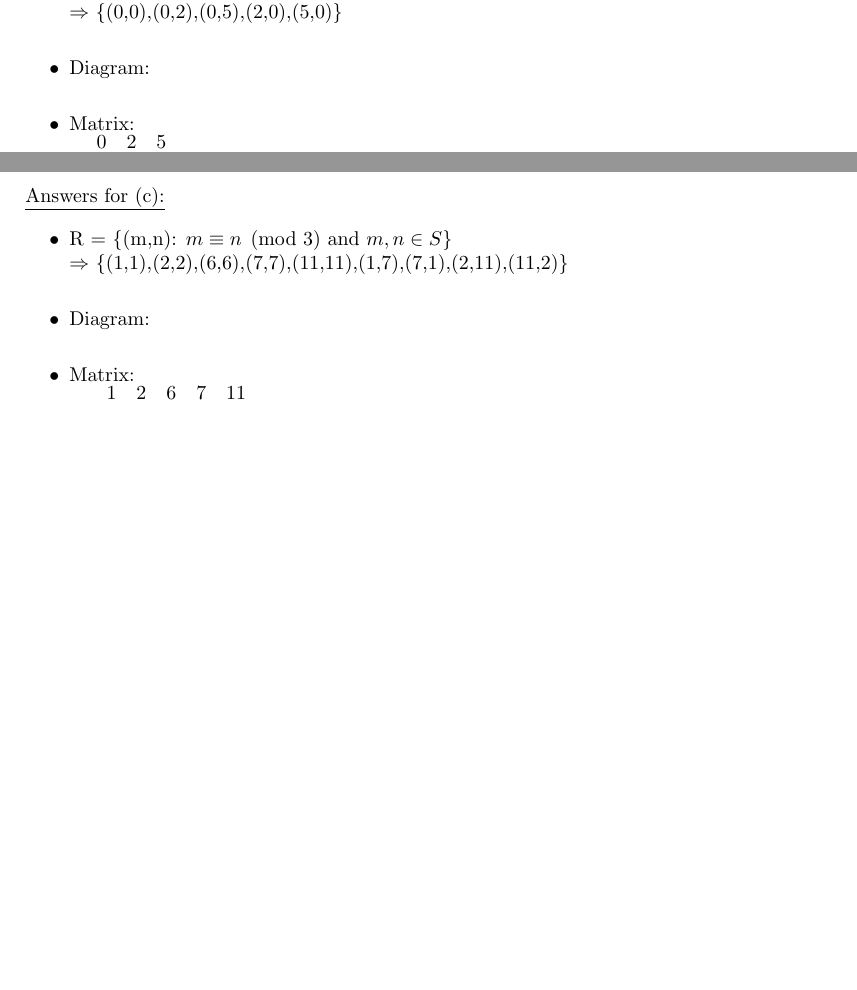
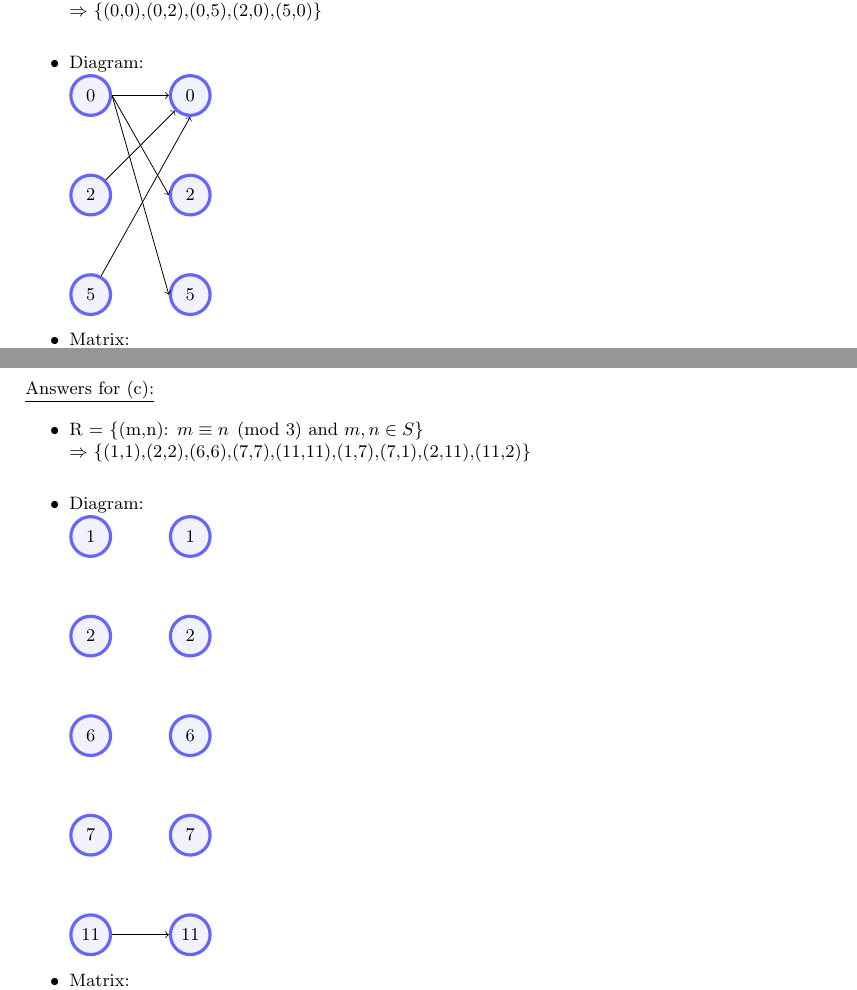
Before and after one commit to jorgedr22/Personal, a LaTeX problem sheet (HW6.tex): two parts of pages 2 and 3 of 6, joined at a grey line, cut so that both start at the same text, the shorter picture padded with empty space. Compiled offline with pdfLaTeX.

Commit message:
Update HW6.tex

```diff
--- a/HW6.tex
+++ b/HW6.tex
@@ -7,6 +7,7 @@
 \usepackage{enumitem}
 \usepackage{xcolor}
 \usepackage{tikz}
+\usetikzlibrary{positioning}
 \usepackage{amsmath}
 \usepackage{nicematrix}
 
@@ -91,6 +109,23 @@ If so, identify the equivalence classes.
     \\$\Rightarrow$ \{(0,0),(0,2),(0,5),(2,0),(5,0)\}\\
 
     \item Diagram:\\
+    \begin{tikzpicture}[roundnode/.style={circle, draw=blue!60, fill=blue!5, ultra thick, minimum size=7mm},]
+        %Nodes
+        \node[roundnode](maintopic){0};
+        \node[roundnode](rightcirlce_0)[right=of maintopic]{0};
+        \node[roundnode](rightcirlce_2)[below=of rightcirlce_0]{2};
+        \node[roundnode](rightcirlce_5)[below=of rightcirlce_2]{5};
+        \node[roundnode](leftcirlce_2)[below=of maintopic]{2};
+        \node[roundnode](leftcirlce_5)[below=of leftcirlce_9]{5};
+
+        %Lines
+        \draw[->] (maintopic.east) -- (rightcirlce_0.west);
+        \draw[->] (maintopic.east) -- (rightcirlce_2.west);
+        \draw[->] (maintopic.east) -- (rightcirlce_5.west);
+        \draw[->] (leftcirlce_2) -- (rightcirlce_0.south west);
+        \draw[->] (leftcirlce_5) -- (rightcirlce_0.south);
+
+    \end{tikzpicture}
 
     \item Matrix:\\
         $\begin{pNiceMatrix}[first-row,first-col]
@@ -123,7 +158,22 @@ If so, identify the equivalence classes.
     \\$\Rightarrow$ \{(1,1),(2,2),(6,6),(7,7),(11,11),(1,7),(7,1),(2,11),(11,2)\}\\
 
     \item Diagram:\\
+    \begin{tikzpicture}[roundnode/.style={circle, draw=blue!60, fill=blue!5, ultra thick, minimum size=7mm},]
+        %Nodes
+        \node[roundnode](maintopic){1};
+        \node[roundnode](leftcirlce)[below= of maintopic]{2};
+        \node[roundnode](leftcirlce)[below= of leftcirlce]{6};
+        \node[roundnode](leftcirlce)[below= of leftcirlce]{7};
+        \node[roundnode](leftcirlce)[below= of leftcirlce]{11};
+        \node[roundnode](rightcirlce)[right= of maintopic]{1};
+        \node[roundnode](rightcirlce)[below= of rightcirlce]{2};
+        \node[roundnode](rightcirlce)[below= of rightcirlce]{6};
+        \node[roundnode](rightcirlce)[below= of rightcirlce]{7};
+        \node[roundnode](rightcirlce)[below= of rightcirlce]{11};
 
+        %Lines
+        \draw[->](leftcirlce.east)--(rightcirlce.west);
+    \end{tikzpicture}
     \item Matrix:\\
         $\begin{pNiceMatrix}[first-row,first-col]
            & 1 & 2 & 6 & 7 & 11  \\
```
Also changed, not shown: HW6.tex (17 more changed lines).
